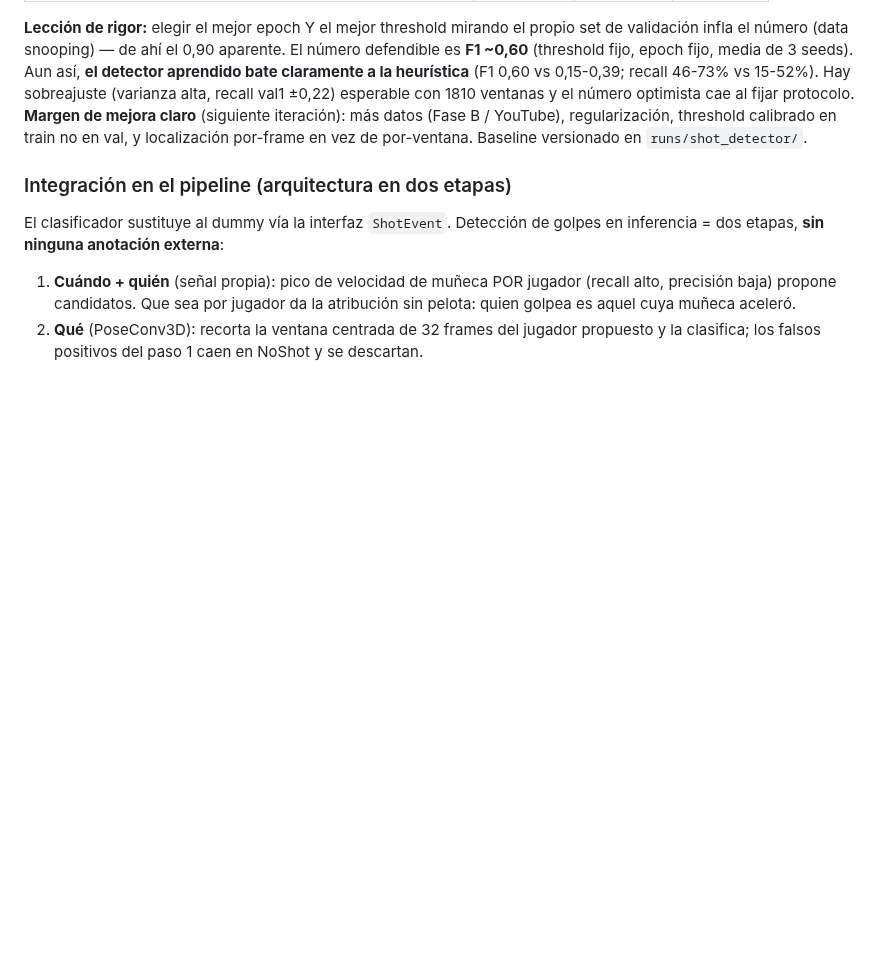
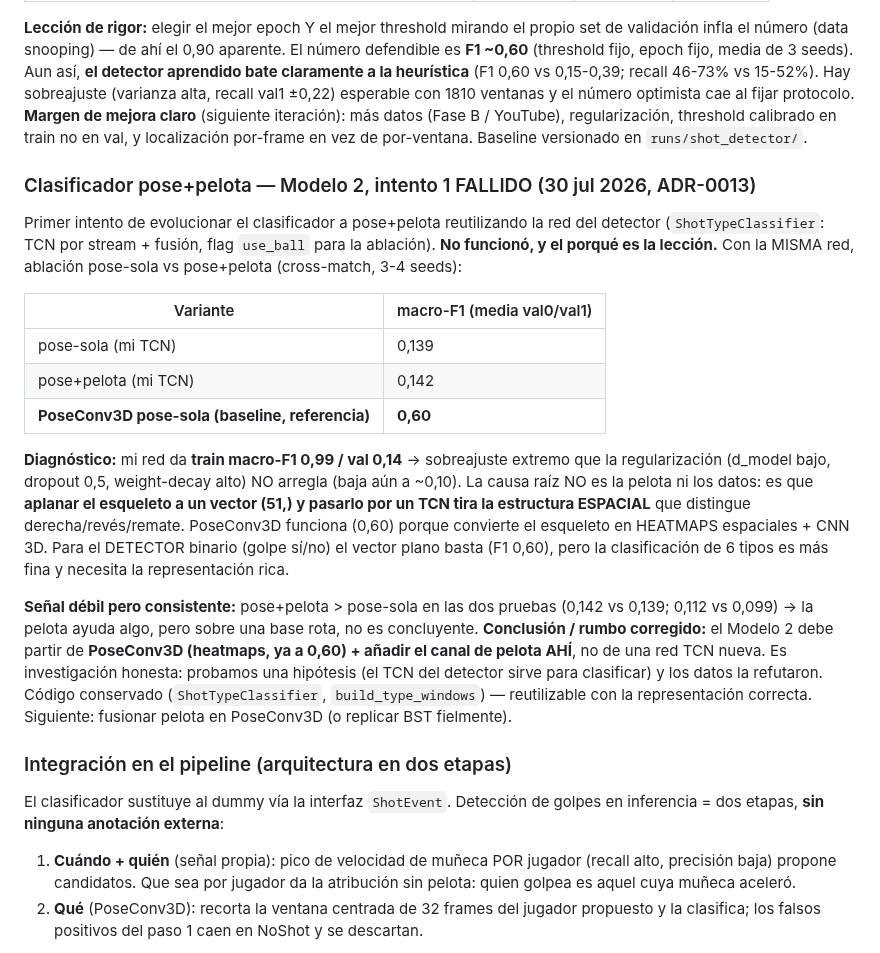
Before and after one commit to josanchdev/padel-vision, a Markdown page: docs/experiments.md, the part around the change. Rendered like a GitHub page; blank space fills up the shorter version.

Commit message:
docs: Modelo 2 intento 1 fallido — TCN sobre vector plano no clasifica tipos
Ablacion pose-sola vs pose+pelota con mi ShotTypeClassifier: ambos ~0.14 (vs
PoseConv3D 0.60). Causa: aplanar el esqueleto a vector tira la estructura espacial
que distingue derecha/reves/remate; PoseConv3D funciona por sus heatmaps. La pelota
ayuda un poco (0.142 vs 0.139) pero sobre base rota. Rumbo corregido: Modelo 2 debe
partir de PoseConv3D + canal de pelota, no de un TCN nuevo. Investigacion honesta.

```diff
--- a/docs/experiments.md
+++ b/docs/experiments.md
@@ -228,6 +228,37 @@ Aun así, **el detector aprendido bate claramente a la heurística** (F1 0,60 vs
 **Margen de mejora claro** (siguiente iteración): más datos (Fase B / YouTube),
 regularización, threshold calibrado en train no en val, y localización por-frame
 en vez de por-ventana. Baseline versionado en `runs/shot_detector/`.
+
+### Clasificador pose+pelota — Modelo 2, intento 1 FALLIDO (30 jul 2026, ADR-0013)
+
+Primer intento de evolucionar el clasificador a pose+pelota reutilizando la red
+del detector (`ShotTypeClassifier`: TCN por stream + fusión, flag `use_ball` para
+la ablación). **No funcionó, y el porqué es la lección.** Con la MISMA red,
+ablación pose-sola vs pose+pelota (cross-match, 3-4 seeds):
+
+| Variante | macro-F1 (media val0/val1) |
+|---|---|
+| pose-sola (mi TCN) | 0,139 |
+| pose+pelota (mi TCN) | 0,142 |
+| **PoseConv3D pose-sola (baseline, referencia)** | **0,60** |
+
+**Diagnóstico:** mi red da **train macro-F1 0,99 / val 0,14** → sobreajuste
+extremo que la regularización (d_model bajo, dropout 0,5, weight-decay alto) NO
+arregla (baja aún a ~0,10). La causa raíz NO es la pelota ni los datos: es que
+**aplanar el esqueleto a un vector (51,) y pasarlo por un TCN tira la estructura
+ESPACIAL** que distingue derecha/revés/remate. PoseConv3D funciona (0,60) porque
+convierte el esqueleto en HEATMAPS espaciales + CNN 3D. Para el DETECTOR binario
+(golpe sí/no) el vector plano basta (F1 0,60), pero la clasificación de 6 tipos es
+más fina y necesita la representación rica.
+
+**Señal débil pero consistente:** pose+pelota > pose-sola en las dos pruebas
+(0,142 vs 0,139; 0,112 vs 0,099) → la pelota ayuda algo, pero sobre una base rota,
+no es concluyente. **Conclusión / rumbo corregido:** el Modelo 2 debe partir de
+**PoseConv3D (heatmaps, ya a 0,60) + añadir el canal de pelota AHÍ**, no de una red
+TCN nueva. Es investigación honesta: probamos una hipótesis (el TCN del detector
+sirve para clasificar) y los datos la refutaron. Código conservado
+(`ShotTypeClassifier`, `build_type_windows`) — reutilizable con la representación
+correcta. Siguiente: fusionar pelota en PoseConv3D (o replicar BST fielmente).
 
 ### Integración en el pipeline (arquitectura en dos etapas)
 
```
